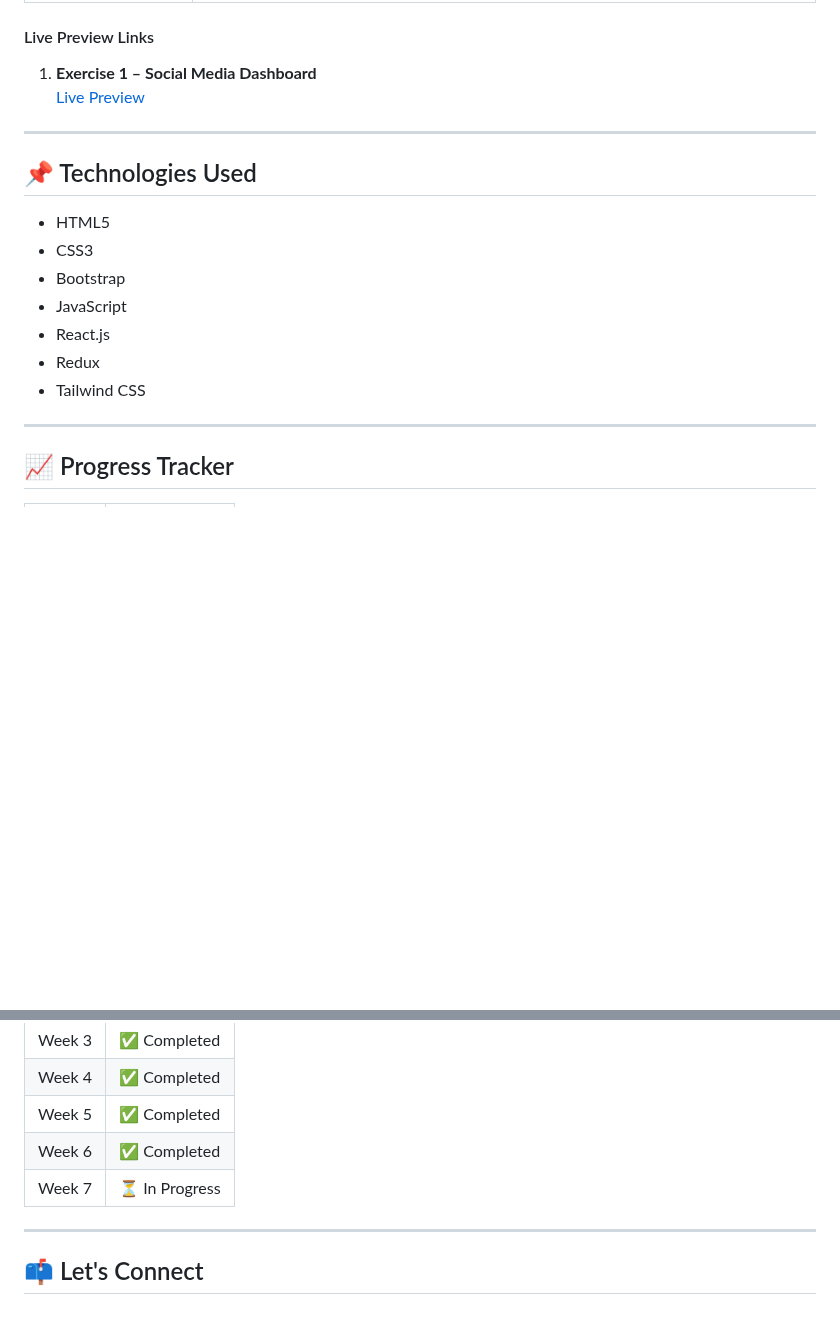
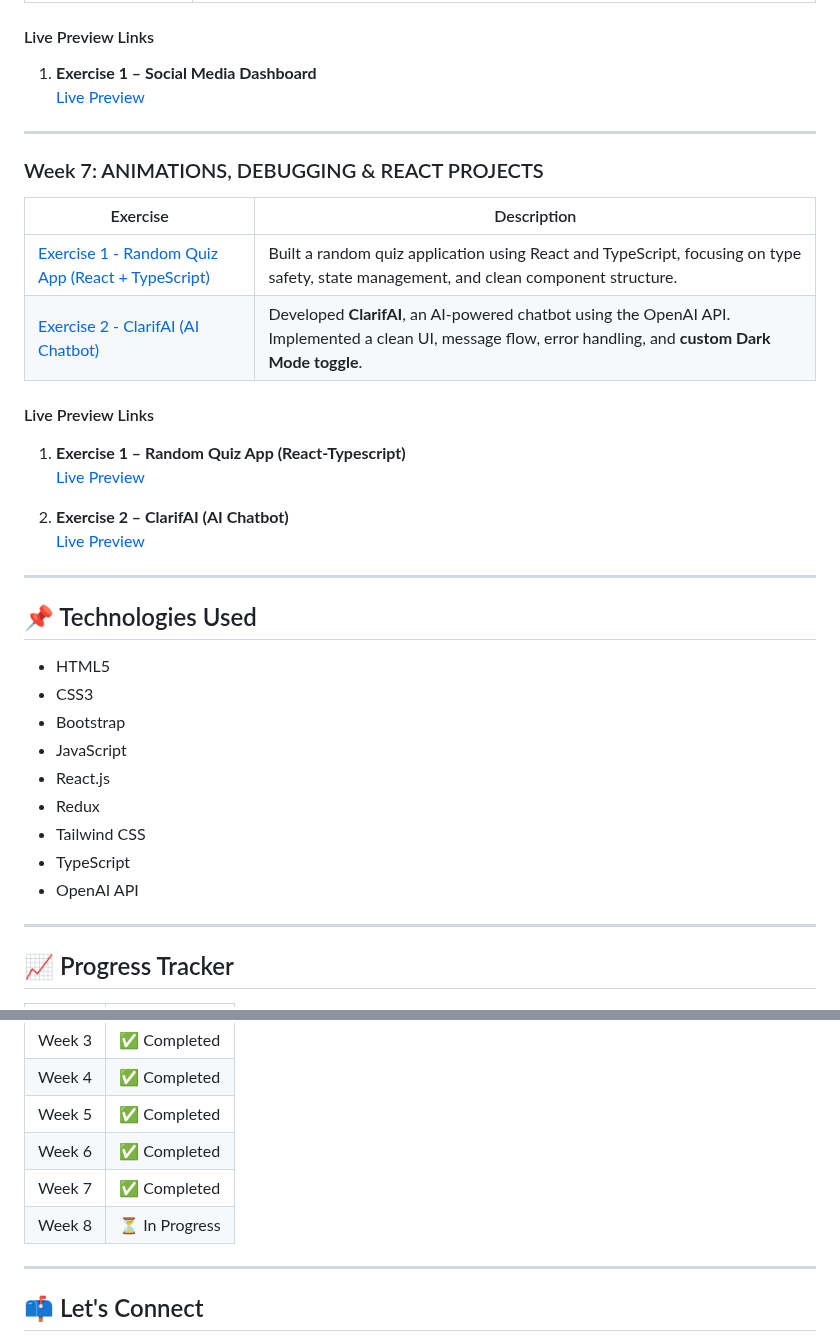
Before and after one commit to InsaneIshita/FullStack-SkillUp-GFG, a Markdown page: README.md, 2 parts joined by grey strips. GitHub-like rendering; blank space fills up the shorter version.

```diff
--- a/README.md
+++ b/README.md
@@ -97,6 +97,23 @@ This repository documents my learning journey through the **GeeksforGeeks Nation
 
 ---
 
+### Week 7: ANIMATIONS, DEBUGGING & REACT PROJECTS
+
+| Exercise | Description |
+|----------|-------------|
+| [Exercise 1 - Random Quiz App (React + TypeScript)](./Week-07/Exercise-1) | Built a random quiz application using React and TypeScript, focusing on type safety, state management, and clean component structure.
+| [Exercise 2 - ClarifAI (AI Chatbot)](./Week-07/Exercise-2) | Developed **ClarifAI**, an AI-powered chatbot using the OpenAI API. Implemented a clean UI, message flow, error handling, and **custom Dark Mode toggle**. |
+
+#### Live Preview Links
+
+1. **Exercise 1 – Random Quiz App (React-Typescript)**
+   [Live Preview](https://rand0m-quiz-app.netlify.app/)
+
+2. **Exercise 2 – ClarifAI (AI Chatbot)**
+   [Live Preview](https://clarifai-chatbot.vercel.app/)
+
+---
+
 ## 📌 Technologies Used
 
 - HTML5
@@ -106,6 +123,8 @@ This repository documents my learning journey through the **GeeksforGeeks Nation
 - React.js
 - Redux
 - Tailwind CSS
+- TypeScript
+- OpenAI API
 
 ---
 
@@ -119,7 +138,8 @@ This repository documents my learning journey through the **GeeksforGeeks Nation
 | Week 4 | ✅ Completed |
 | Week 5 | ✅ Completed |
 | Week 6 | ✅ Completed |
-| Week 7 | ⏳ In Progress |
+| Week 7 | ✅ Completed |
+| Week 8 | ⏳ In Progress |
 
 ---
 
```
